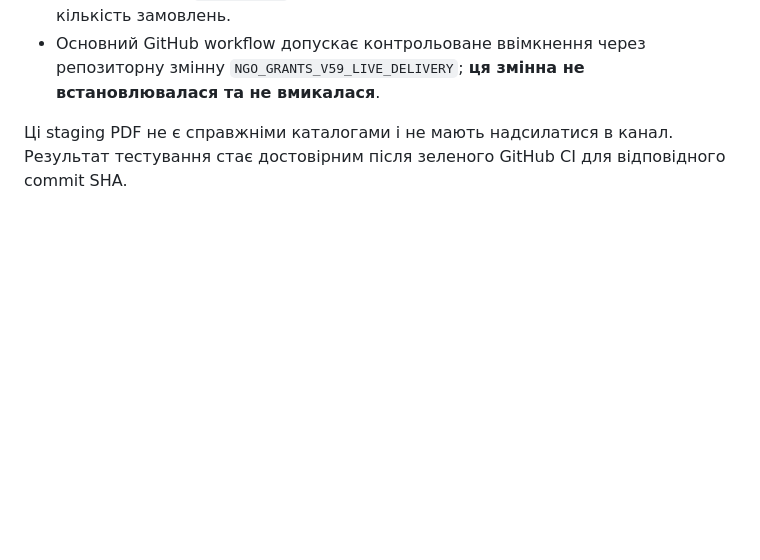
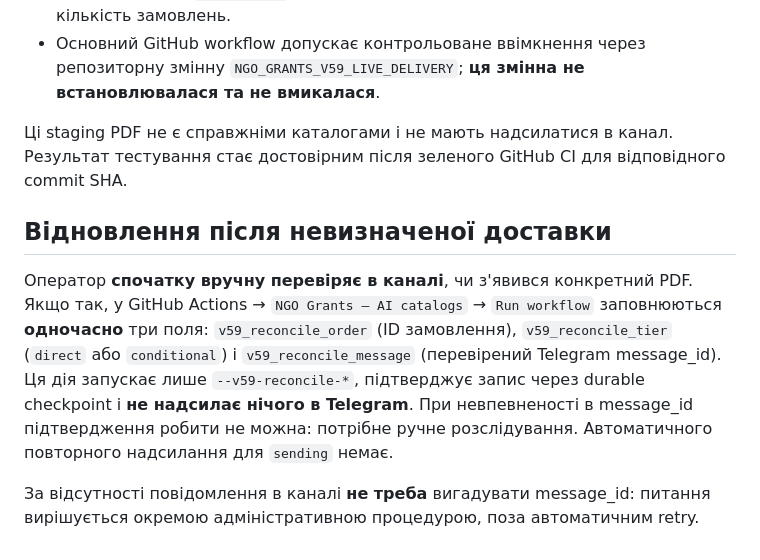
Before and after one commit to Prool-bot/ngo-grants-facebook, a Markdown page: docs/NGO_GRANTS_AI_V59_TWO_TIERS.md, the part around the change. Rendered like a GitHub page; blank space fills up the shorter version.

Commit message:
Document manual recover-only workflow and no-resend safety procedure

```diff
--- a/docs/NGO_GRANTS_AI_V59_TWO_TIERS.md
+++ b/docs/NGO_GRANTS_AI_V59_TWO_TIERS.md
@@ -67,3 +67,9 @@ Telegram Bot API не забезпечує вбудованого idempotency ke
 - Основний GitHub workflow допускає контрольоване ввімкнення через репозиторну змінну `NGO_GRANTS_V59_LIVE_DELIVERY`; **ця змінна не встановлювалася та не вмикалася**.
 
 Ці staging PDF не є справжніми каталогами і не мають надсилатися в канал. Результат тестування стає достовірним після зеленого GitHub CI для відповідного commit SHA.
+
+## Відновлення після невизначеної доставки
+
+Оператор **спочатку вручну перевіряє в каналі**, чи з'явився конкретний PDF. Якщо так, у GitHub Actions → `NGO Grants — AI catalogs` → `Run workflow` заповнюються **одночасно** три поля: `v59_reconcile_order` (ID замовлення), `v59_reconcile_tier` (`direct` або `conditional`) і `v59_reconcile_message` (перевірений Telegram message_id). Ця дія запускає лише `--v59-reconcile-*`, підтверджує запис через durable checkpoint і **не надсилає нічого в Telegram**. При невпевненості в message_id підтвердження робити не можна: потрібне ручне розслідування. Автоматичного повторного надсилання для `sending` немає.
+
+За відсутності повідомлення в каналі **не треба** вигадувати message_id: питання вирішується окремою адміністративною процедурою, поза автоматичним retry.
```
